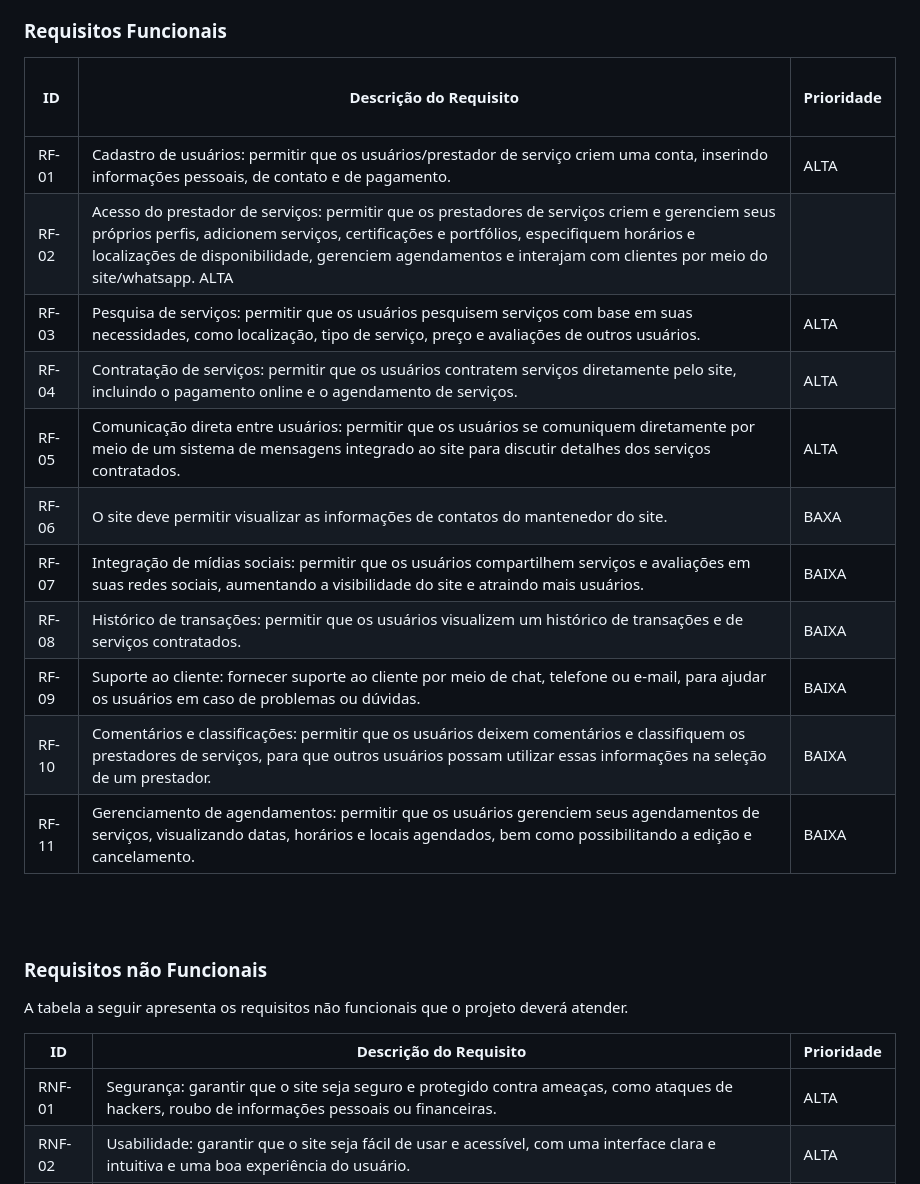
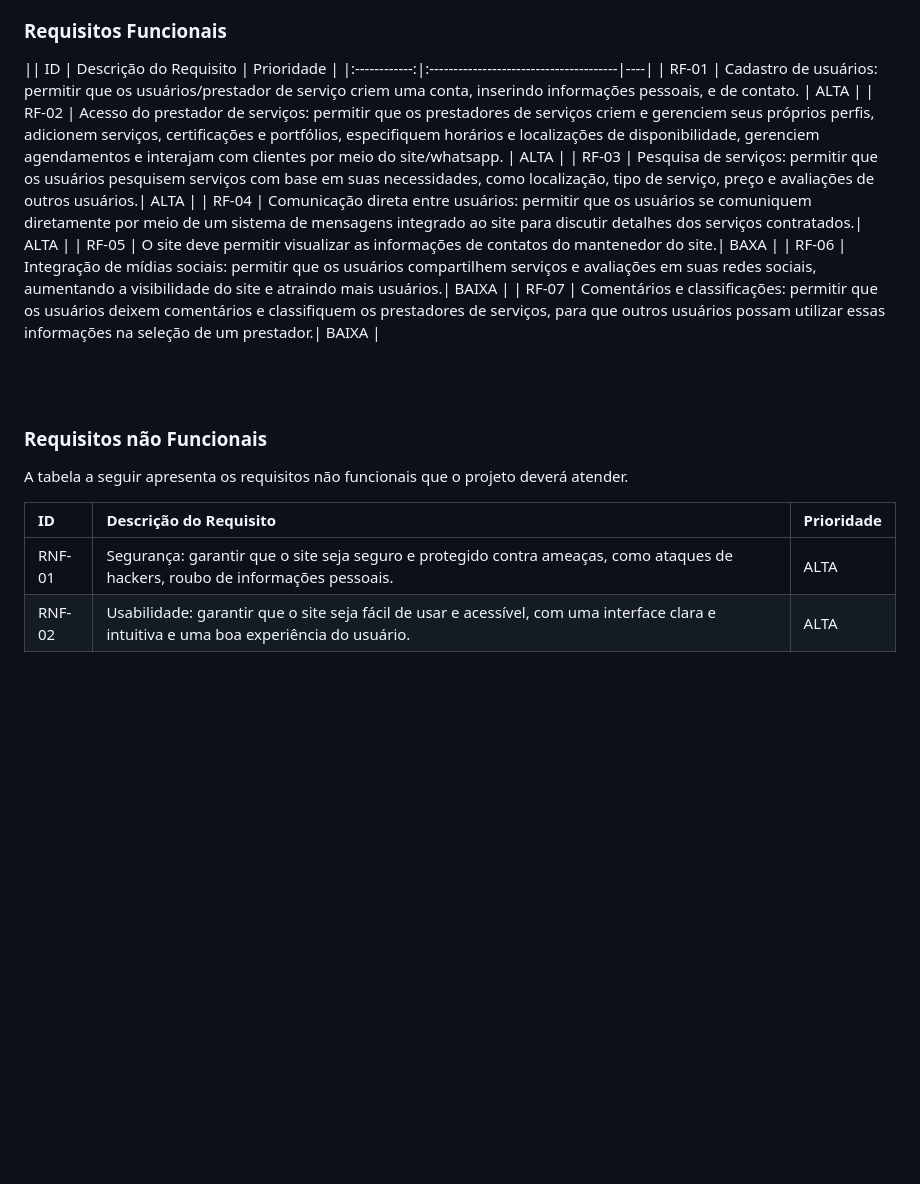
Before and after one commit to GustavoThrash/ServiFinder, a Markdown page: docs/02-Especificação do Projeto.md, the part around the change. Rendered like a GitHub page; blank space fills up the shorter version.

```diff
--- a/docs/02-Especificação do Projeto.md
+++ b/docs/02-Especificação do Projeto.md
@@ -103,28 +103,25 @@ O escopo funcional do projeto é definido por meio dos requisitos funcionais que
 
 ### Requisitos Funcionais
 
-|  &ensp;   ID  &ensp;   | Descrição do Requisito  | Prioridade |
-|------------|-----------------------------------------|----|
-| RF-01 | Cadastro de usuários: permitir que os usuários/prestador de serviço criem uma conta, inserindo informações pessoais, de contato e de pagamento. | ALTA |
-| RF-02 | Acesso do prestador de serviços: permitir que os prestadores de serviços criem e gerenciem seus próprios perfis, adicionem serviços, certificações e portfólios, especifiquem horários e localizações de disponibilidade, gerenciem agendamentos e interajam com clientes por meio do site/whatsapp. ALTA|
+|| ID  | Descrição do Requisito  | Prioridade |
+|:------------:|:---------------------------------------|----|
+| RF-01 | Cadastro de usuários: permitir que os usuários/prestador de serviço criem uma conta, inserindo informações pessoais, e de contato. | ALTA |
+| RF-02 | Acesso do prestador de serviços: permitir que os prestadores de serviços criem e gerenciem seus próprios perfis, adicionem serviços, certificações e portfólios, especifiquem horários e localizações de disponibilidade, gerenciem agendamentos e interajam com clientes por meio do site/whatsapp. | ALTA |
 | RF-03 | Pesquisa de serviços: permitir que os usuários pesquisem serviços com base em suas necessidades, como localização, tipo de serviço, preço e avaliações de outros usuários.| ALTA |
-|  RF-04  | Contratação de serviços: permitir que os usuários contratem serviços diretamente pelo site, incluindo o pagamento online e o agendamento de serviços.| ALTA |
-|  RF-05  | Comunicação direta entre usuários: permitir que os usuários se comuniquem diretamente por meio de um sistema de mensagens integrado ao site para discutir detalhes dos serviços contratados.| ALTA |
-|  RF-06  | O site deve permitir visualizar as informações de contatos do mantenedor do site.| BAXA |
-|  RF-07  | Integração de mídias sociais: permitir que os usuários compartilhem serviços e avaliações em suas redes sociais, aumentando a visibilidade do site e atraindo mais usuários.| BAIXA |
-|  RF-08  | Histórico de transações: permitir que os usuários visualizem um histórico de transações e de serviços contratados.| BAIXA |
-|  RF-09  | Suporte ao cliente: fornecer suporte ao cliente por meio de chat, telefone ou e-mail, para ajudar os usuários em caso de problemas ou dúvidas.| BAIXA |
-|  RF-10  | Comentários e classificações: permitir que os usuários deixem comentários e classifiquem os prestadores de serviços, para que outros usuários possam utilizar essas informações na seleção de um prestador.| BAIXA |
-|  RF-11  | Gerenciamento de agendamentos: permitir que os usuários gerenciem seus agendamentos de serviços, visualizando datas, horários e locais agendados, bem como possibilitando a edição e cancelamento.| BAIXA |
+|  RF-04  | Comunicação direta entre usuários: permitir que os usuários se comuniquem diretamente por meio de um sistema de mensagens integrado ao site para discutir detalhes dos serviços contratados.| ALTA |
+|  RF-05  | O site deve permitir visualizar as informações de contatos do mantenedor do site.| BAXA |
+|  RF-06  | Integração de mídias sociais: permitir que os usuários compartilhem serviços e avaliações em suas redes sociais, aumentando a visibilidade do site e atraindo mais usuários.| BAIXA |
+|  RF-07  | Comentários e classificações: permitir que os usuários deixem comentários e classifiquem os prestadores de serviços, para que outros usuários possam utilizar essas informações na seleção de um prestador.| BAIXA |
+
 <br>
 <br>
 
 ### Requisitos não Funcionais
 A tabela a seguir apresenta os requisitos não funcionais que o projeto deverá atender.
 
-|&ensp; ID  &ensp;    | Descrição do Requisito  |Prioridade |
-|-------|-------------------------|----|
-|RNF-01| Segurança: garantir que o site seja seguro e protegido contra ameaças, como ataques de hackers, roubo de informações pessoais ou financeiras. | ALTA |
+| ID  | Descrição do Requisito  |Prioridade |
+|:-------|:-------------------------|----|
+|RNF-01| Segurança: garantir que o site seja seguro e protegido contra ameaças, como ataques de hackers, roubo de informações pessoais. | ALTA |
 |RNF-02| Usabilidade: garantir que o site seja fácil de usar e acessível, com uma interface clara e intuitiva e uma boa experiência do usuário.|  ALTA |
 |RNF-03| Manutenção: garantir que o site possa ser facilmente mantido e atualizado, com um sistema eficiente de gerenciamento de conteúdo e uma boa documentação para desenvolvedores.|  MÉDIA |
 |RNF-04| O site deve ser compatível com os principais navegadores do mercado (Google Chrome, Firefox, Microsoft Edge)|  ALTA |
```
